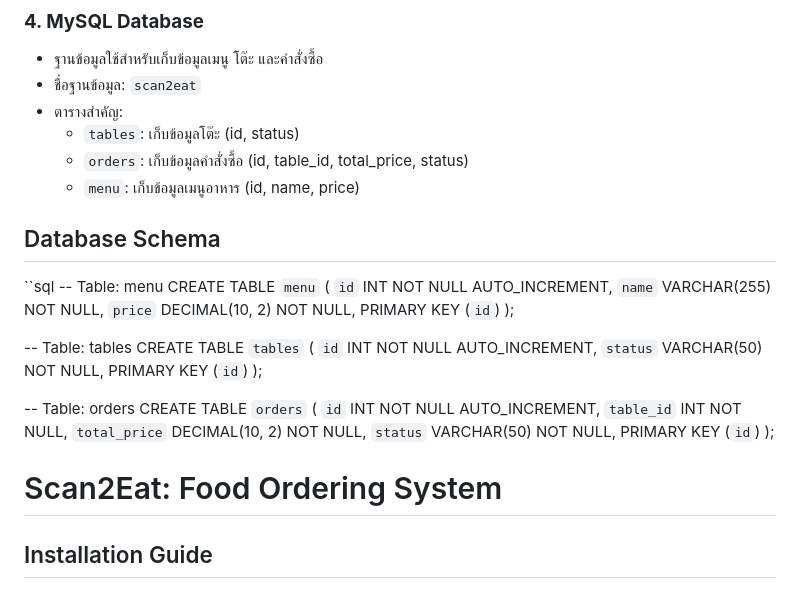
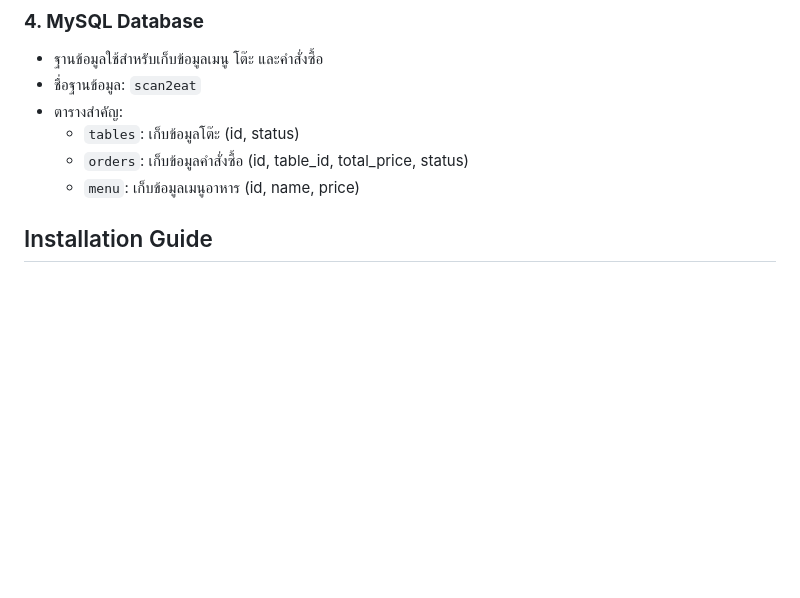
Before and after one commit to andrewillerr/Scan2Eat, a Markdown page: README.md, the part around the change. Drawn GitHub-style; blank space fills up the shorter version.

```diff
--- a/README.md
+++ b/README.md
@@ -45,35 +45,6 @@
   - `tables`: เก็บข้อมูลโต๊ะ (id, status)
   - `orders`: เก็บข้อมูลคำสั่งซื้อ (id, table_id, total_price, status)
   - `menu`: เก็บข้อมูลเมนูอาหาร (id, name, price)
-
-## Database Schema
-``sql
--- Table: menu
-CREATE TABLE `menu` (
-  `id` INT NOT NULL AUTO_INCREMENT,
-  `name` VARCHAR(255) NOT NULL,
-  `price` DECIMAL(10, 2) NOT NULL,
-  PRIMARY KEY (`id`)
-);
-
--- Table: tables
-CREATE TABLE `tables` (
-  `id` INT NOT NULL AUTO_INCREMENT,
-  `status` VARCHAR(50) NOT NULL,
-  PRIMARY KEY (`id`)
-);
-
--- Table: orders
-CREATE TABLE `orders` (
-  `id` INT NOT NULL AUTO_INCREMENT,
-  `table_id` INT NOT NULL,
-  `total_price` DECIMAL(10, 2) NOT NULL,
-  `status` VARCHAR(50) NOT NULL,
-  PRIMARY KEY (`id`)
-);
-
-
-# Scan2Eat: Food Ordering System
 
 ## Installation Guide
 
```
